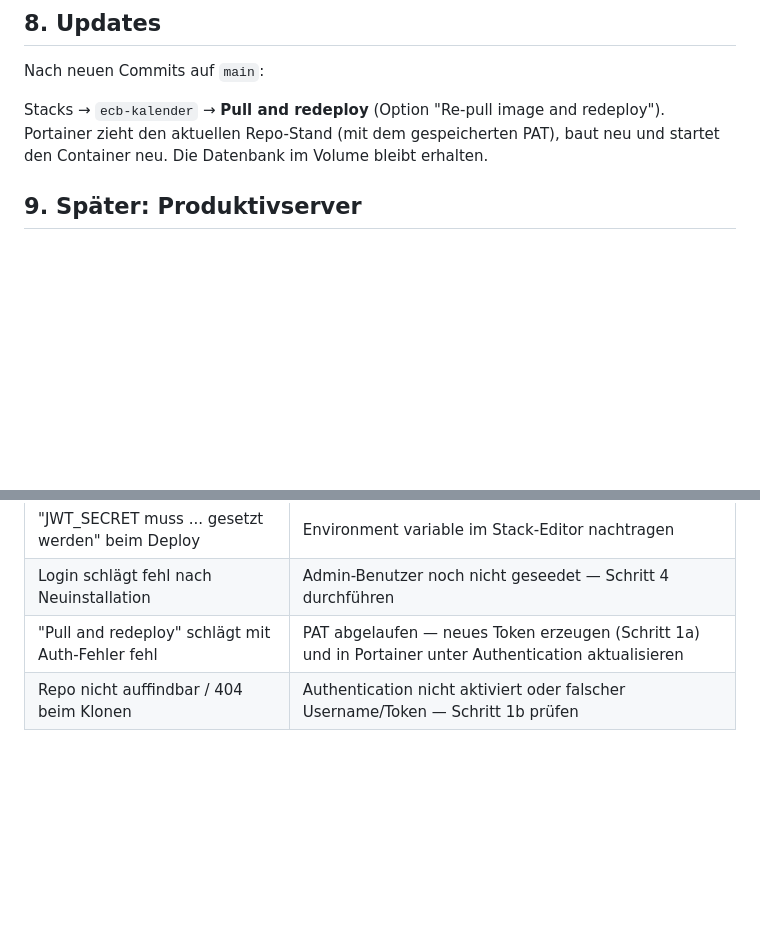
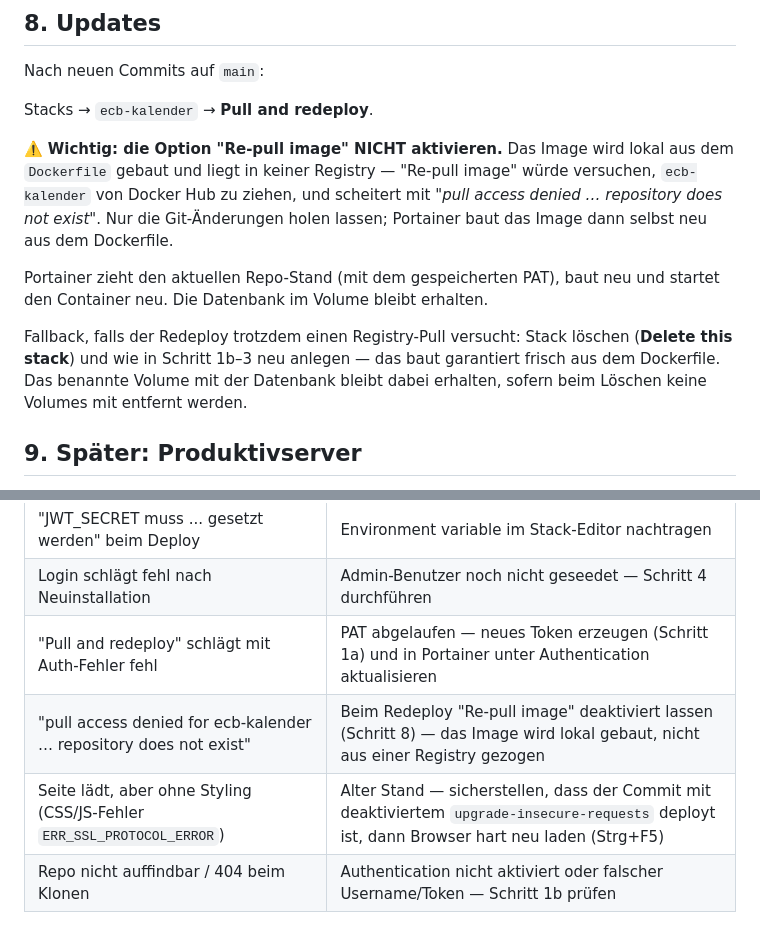
Before and after one commit to mirco71/ECB_Kalenderview, a Markdown page: deploy/portainer-synology.md, 2 parts joined by grey strips. Rendered like a GitHub page; blank space fills up the shorter version.

Commit message:
Document Portainer re-pull-image pitfall for build-based stacks
Redeploying with "Re-pull image" enabled tries to pull the locally-built
ecb-kalender image from a registry and fails. Note the correct redeploy path
and add troubleshooting entries.

Co-Authored-By: Claude Opus 4.8 <noreply@anthropic.com>

```diff
--- a/deploy/portainer-synology.md
+++ b/deploy/portainer-synology.md
@@ -147,9 +147,21 @@ Die SQLite-Datenbank liegt im benannten Volume `ecb-kalender_ecb-data`
 
 Nach neuen Commits auf `main`:
 
-Stacks → `ecb-kalender` → **Pull and redeploy** (Option "Re-pull image and redeploy").
+Stacks → `ecb-kalender` → **Pull and redeploy**.
+
+⚠️ **Wichtig: die Option "Re-pull image" NICHT aktivieren.** Das Image wird lokal
+aus dem `Dockerfile` gebaut und liegt in keiner Registry — "Re-pull image" würde
+versuchen, `ecb-kalender` von Docker Hub zu ziehen, und scheitert mit
+*"pull access denied … repository does not exist"*. Nur die Git-Änderungen holen
+lassen; Portainer baut das Image dann selbst neu aus dem Dockerfile.
+
 Portainer zieht den aktuellen Repo-Stand (mit dem gespeicherten PAT), baut neu und
 startet den Container neu. Die Datenbank im Volume bleibt erhalten.
+
+Fallback, falls der Redeploy trotzdem einen Registry-Pull versucht: Stack löschen
+(**Delete this stack**) und wie in Schritt 1b–3 neu anlegen — das baut garantiert
+frisch aus dem Dockerfile. Das benannte Volume mit der Datenbank bleibt dabei
+erhalten, sofern beim Löschen keine Volumes mit entfernt werden.
 
 ## 9. Später: Produktivserver
 
@@ -171,4 +183,6 @@ typischerweise noch:
 | "JWT_SECRET muss ... gesetzt werden" beim Deploy | Environment variable im Stack-Editor nachtragen |
 | Login schlägt fehl nach Neuinstallation | Admin-Benutzer noch nicht geseedet — Schritt 4 durchführen |
 | "Pull and redeploy" schlägt mit Auth-Fehler fehl | PAT abgelaufen — neues Token erzeugen (Schritt 1a) und in Portainer unter Authentication aktualisieren |
+| "pull access denied for ecb-kalender … repository does not exist" | Beim Redeploy "Re-pull image" deaktiviert lassen (Schritt 8) — das Image wird lokal gebaut, nicht aus einer Registry gezogen |
+| Seite lädt, aber ohne Styling (CSS/JS-Fehler `ERR_SSL_PROTOCOL_ERROR`) | Alter Stand — sicherstellen, dass der Commit mit deaktiviertem `upgrade-insecure-requests` deployt ist, dann Browser hart neu laden (Strg+F5) |
 | Repo nicht auffindbar / 404 beim Klonen | Authentication nicht aktiviert oder falscher Username/Token — Schritt 1b prüfen |
```
